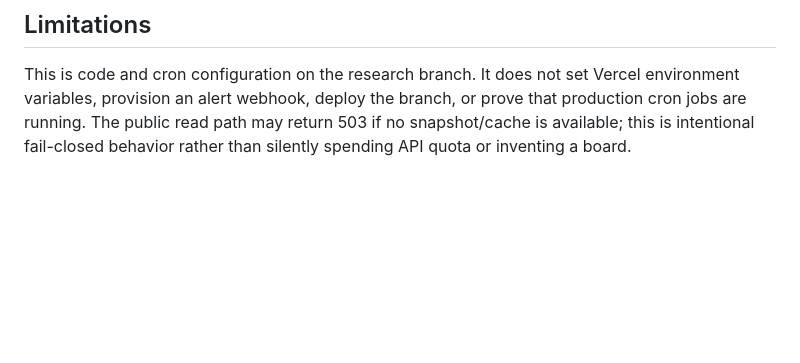
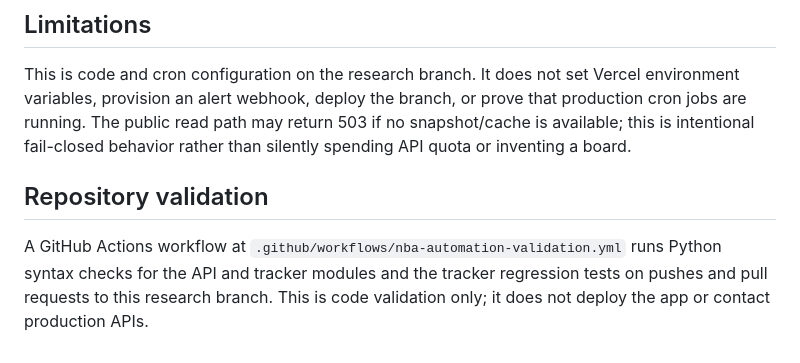
Before and after one commit to colint0211/colts-nba-edge-prop-model2, a Markdown page: research/NBA_PREDICTION_AUTOMATION.md, the part around the change. GitHub-like rendering; blank space fills up the shorter version.

Commit message:
Document automated code validation workflow

```diff
--- a/research/NBA_PREDICTION_AUTOMATION.md
+++ b/research/NBA_PREDICTION_AUTOMATION.md
@@ -70,3 +70,8 @@ Vercel serverless instances are ephemeral: in-memory caches reduce duplicate cal
 ## Limitations
 
 This is code and cron configuration on the research branch. It does not set Vercel environment variables, provision an alert webhook, deploy the branch, or prove that production cron jobs are running. The public read path may return 503 if no snapshot/cache is available; this is intentional fail-closed behavior rather than silently spending API quota or inventing a board.
+
+
+## Repository validation
+
+A GitHub Actions workflow at `.github/workflows/nba-automation-validation.yml` runs Python syntax checks for the API and tracker modules and the tracker regression tests on pushes and pull requests to this research branch. This is code validation only; it does not deploy the app or contact production APIs.
```
